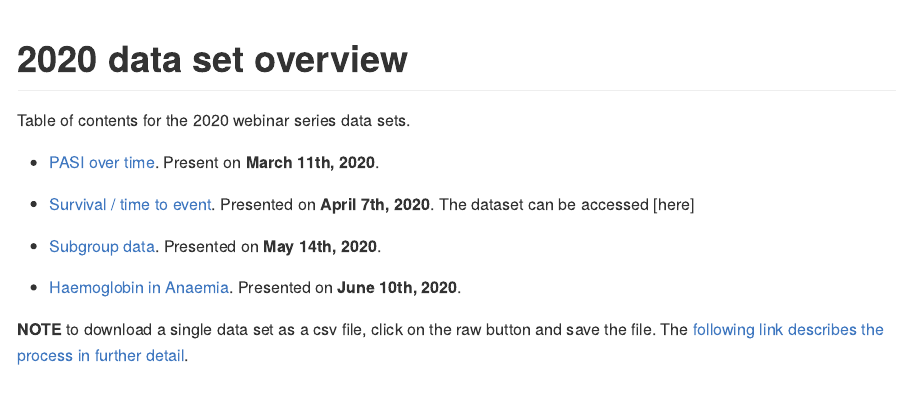
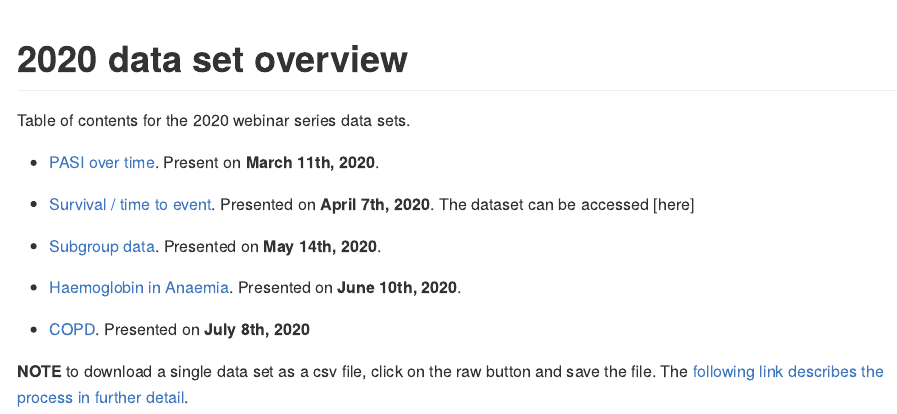
Before and after one commit to VIS-SIG/Wonderful-Wednesdays, an R Markdown document (data/Readme.Rmd): the page in a window 1100 px wide, from its top. The pictures show the output file data/Readme.md that the author committed with the source, drawn offline in the style of GitHub.

Commit message:
update front page and readmes

```diff
--- a/data/Readme.Rmd
+++ b/data/Readme.Rmd
@@ -19,4 +19,6 @@ Table of contents for the 2020 webinar series data sets.
 * [Haemoglobin in Anaemia](https://github.com/VIS-SIG/Wonderful-Wednesdays/tree/master/data/2020/2020-06-10). Presented on **June 10th, 2020**.
 
 
+* [COPD](https://github.com/VIS-SIG/Wonderful-Wednesdays/blob/master/data/2020/2020-07-08/2020-07-08-COPD-PSI-data.csv). Presented on **July 8th, 2020**
+
 **NOTE** to download a single data set as a csv file, click on the raw button and save the file. The [following link describes the process in further detail](https://stackoverflow.com/questions/4604663/download-single-files-from-github).
```
Also changed, not shown: README.html, README.md, data/2020/2020-07-08/README.md, data/Readme.md.
